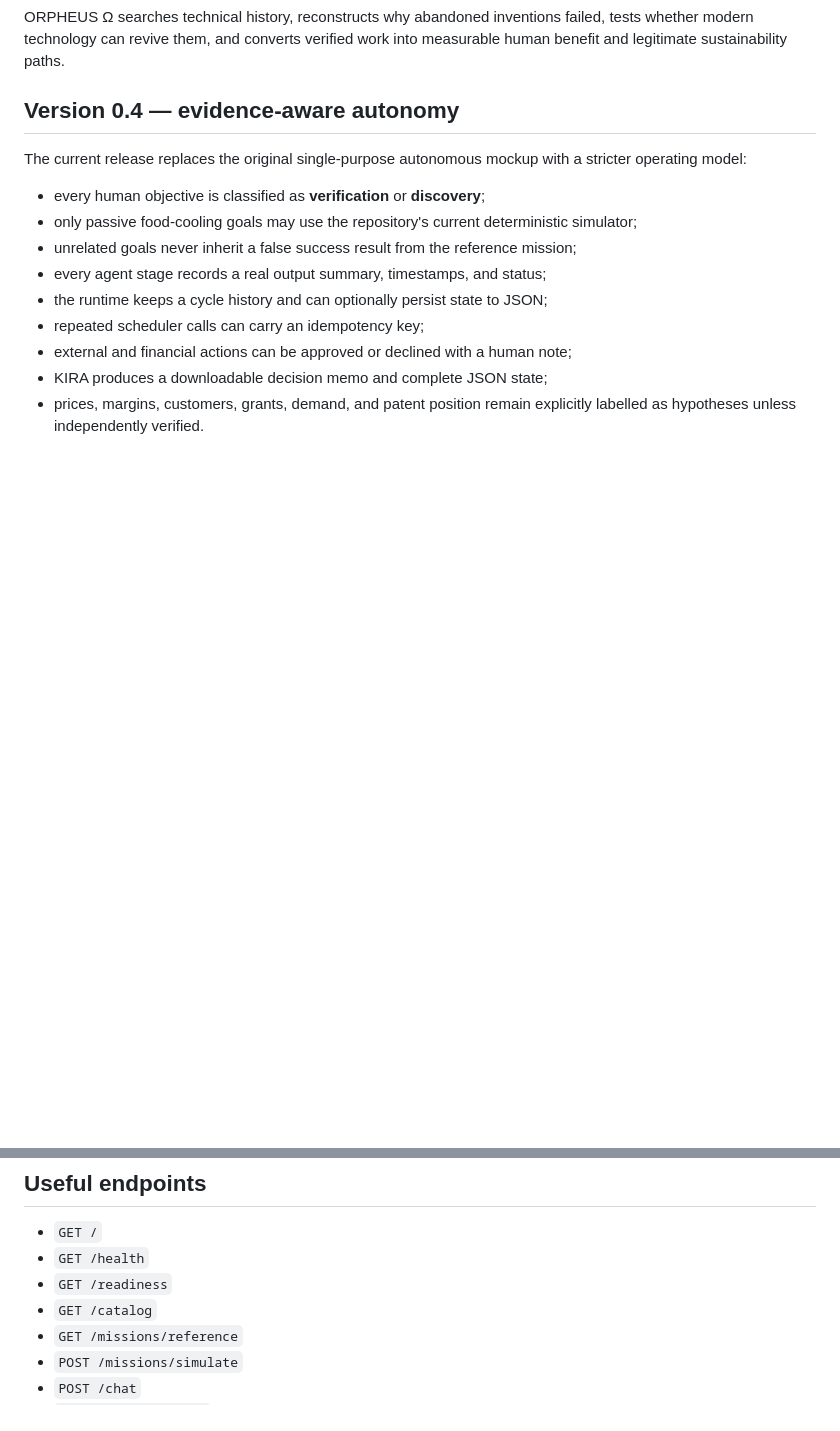
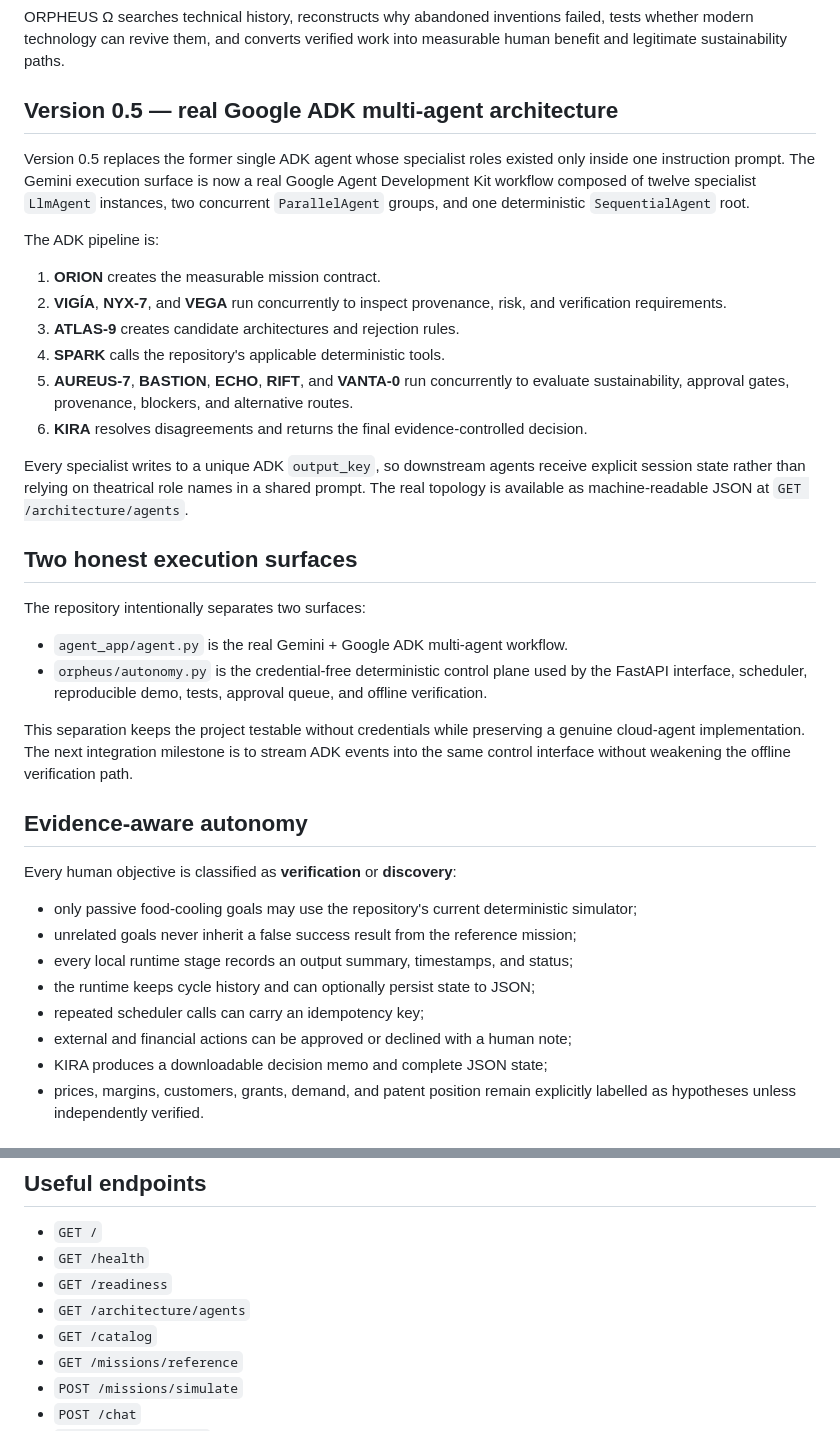
Before and after one commit to arisnachy/orpheus-omega, a Markdown page: README.md, 2 parts joined by grey strips. GitHub-like rendering; blank space fills up the shorter version.

Commit message:
docs: document real ADK multi-agent v0.5 truthfully

```diff
--- a/README.md
+++ b/README.md
@@ -4,15 +4,38 @@
 
 ORPHEUS Ω searches technical history, reconstructs why abandoned inventions failed, tests whether modern technology can revive them, and converts verified work into measurable human benefit and legitimate sustainability paths.
 
-## Version 0.4 — evidence-aware autonomy
+## Version 0.5 — real Google ADK multi-agent architecture
 
-The current release replaces the original single-purpose autonomous mockup with a stricter operating model:
+Version 0.5 replaces the former single ADK agent whose specialist roles existed only inside one instruction prompt. The Gemini execution surface is now a real Google Agent Development Kit workflow composed of twelve specialist `LlmAgent` instances, two concurrent `ParallelAgent` groups, and one deterministic `SequentialAgent` root.
 
-- every human objective is classified as **verification** or **discovery**;
+The ADK pipeline is:
+
+1. **ORION** creates the measurable mission contract.
+2. **VIGÍA**, **NYX-7**, and **VEGA** run concurrently to inspect provenance, risk, and verification requirements.
+3. **ATLAS-9** creates candidate architectures and rejection rules.
+4. **SPARK** calls the repository's applicable deterministic tools.
+5. **AUREUS-7**, **BASTION**, **ECHO**, **RIFT**, and **VANTA-0** run concurrently to evaluate sustainability, approval gates, provenance, blockers, and alternative routes.
+6. **KIRA** resolves disagreements and returns the final evidence-controlled decision.
+
+Every specialist writes to a unique ADK `output_key`, so downstream agents receive explicit session state rather than relying on theatrical role names in a shared prompt. The real topology is available as machine-readable JSON at `GET /architecture/agents`.
+
+## Two honest execution surfaces
+
+The repository intentionally separates two surfaces:
+
+- `agent_app/agent.py` is the real Gemini + Google ADK multi-agent workflow.
+- `orpheus/autonomy.py` is the credential-free deterministic control plane used by the FastAPI interface, scheduler, reproducible demo, tests, approval queue, and offline verification.
+
+This separation keeps the project testable without credentials while preserving a genuine cloud-agent implementation. The next integration milestone is to stream ADK events into the same control interface without weakening the offline verification path.
+
+## Evidence-aware autonomy
+
+Every human objective is classified as **verification** or **discovery**:
+
 - only passive food-cooling goals may use the repository's current deterministic simulator;
 - unrelated goals never inherit a false success result from the reference mission;
-- every agent stage records a real output summary, timestamps, and status;
-- the runtime keeps a cycle history and can optionally persist state to JSON;
+- every local runtime stage records an output summary, timestamps, and status;
+- the runtime keeps cycle history and can optionally persist state to JSON;
 - repeated scheduler calls can carry an idempotency key;
 - external and financial actions can be approved or declined with a human note;
 - KIRA produces a downloadable decision memo and complete JSON state;
@@ -100,6 +138,7 @@ For multi-instance Cloud Run persistence and distributed locking, use Firestore
 - `GET /`
 - `GET /health`
 - `GET /readiness`
+- `GET /architecture/agents`
 - `GET /catalog`
 - `GET /missions/reference`
 - `POST /missions/simulate`
```
Also changed, not shown: other parts of README.md (+34 -27 lines).
